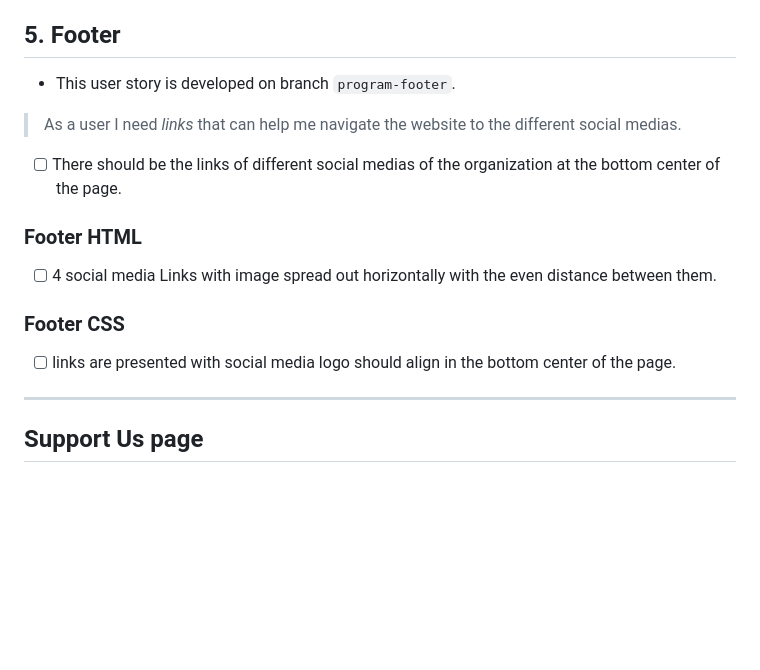
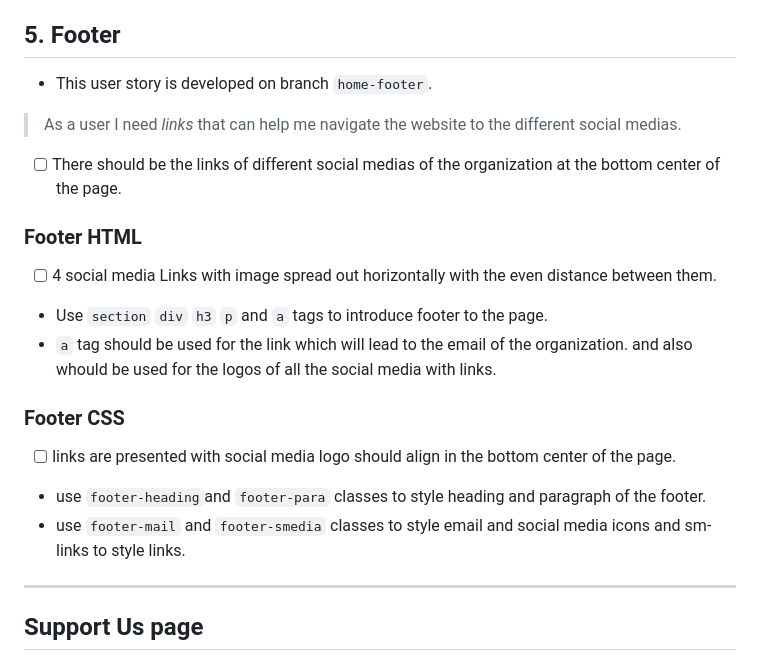
Before and after one commit to HYF-Class21/agile-development-group2-hyf-redesign, a Markdown page: planning/development-strategy.md, the part around the change. Rendered like a GitHub page; blank space fills up the shorter version.

Commit message:
updated Development-strategy file

```diff
--- a/planning/development-strategy.md
+++ b/planning/development-strategy.md
@@ -386,7 +386,7 @@ align with the buttons and should be at the right side of the page.
 
 ## 5. Footer
 
-- This user story is developed on branch `program-footer`.
+- This user story is developed on branch `home-footer`.
 
 > As a user I need _links_ that can help me navigate the website to the
 > different social medias.
@@ -398,11 +398,19 @@ align with the buttons and should be at the right side of the page.
 
 - [ ] 4 social media Links with image spread out horizontally with the even
       distance between them.
+- Use `section` `div` `h3` `p` and `a` tags to introduce footer to the page.
+- `a` tag should be used for the link which will lead to the email of the
+  organization. and also whould be used for the logos of all the social media
+  with links.
 
 ### Footer CSS
 
 - [ ] links are presented with social media logo should align in the bottom
       center of the page.
+- use `footer-heading`and `footer-para` classes to style heading and paragraph
+  of the footer.
+- use `footer-mail` and `footer-smedia` classes to style email and social media
+  icons and sm-links to style links.
 
 ---
 
```
